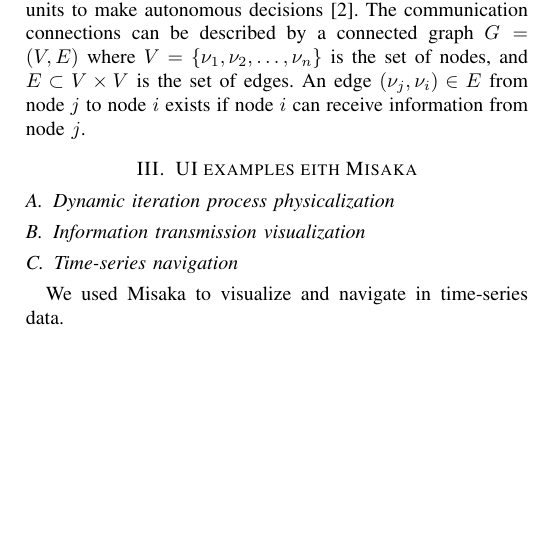
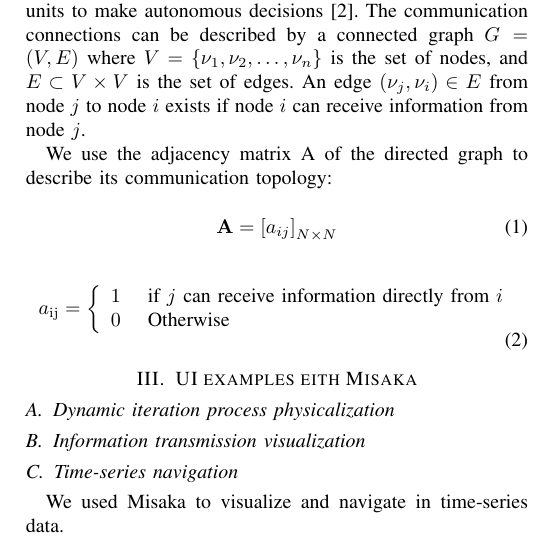
Before and after one commit to TingliangZhang/Misaka-Conference, a LaTeX paper (Misaka.tex): part of one column of page 2 of 2, cut so that both start at the same text, the shorter picture padded with empty space. Compiled offline with pdfLaTeX; a missing font is replaced by an installed copy or a similar font; a LaTeX package or settings file that is missing is left out.

Commit message:
Update Misaka.tex

```diff
--- a/Misaka.tex
+++ b/Misaka.tex
@@ -81,6 +81,21 @@
 A distributed solution must be supported by a communication network that provides its information flow, i.e., each generating unit exchanges information with a subset of other units to make autonomous decisions\cite{binetti2013distributed}. The communication connections can be described by a connected graph $G=(V, E)$ where $V=\left\{\nu_{1}, \nu_{2}, \ldots, \nu_{n}\right\}$ is the set of nodes, and $E \subset V \times V$
 is the set of edges. An edge $\left(\nu_{j}, \nu_{i}\right) \in E$ from node $j$ to node $i$ exists if node $i$ can receive information from node $j$.
 
+We use the adjacency matrix A of the directed graph to describe its communication topology:
+
+\begin{equation}
+    \mathbf{A}=\left[a_{i j}\right]_{N \times N}
+\end{equation}
+
+\begin{equation}
+    a_{\mathrm{ij}}=\left\{\begin{array}{ll}
+    {1} & {\text { if } j \text{ can receive information directly from } i } \\
+    {0} & {\text { Otherwise }}
+    \end{array}\right.
+\end{equation}
+
+
+
 \section{UI examples eith Misaka}
 
 \subsection{Dynamic iteration process physicalization}
```
